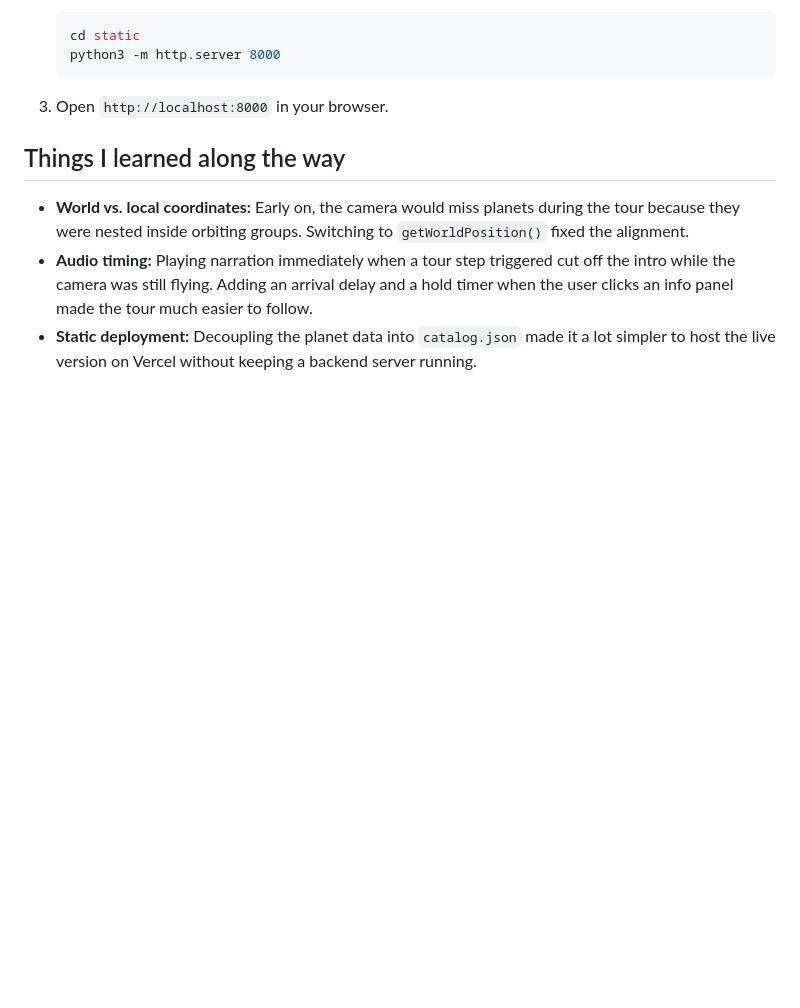
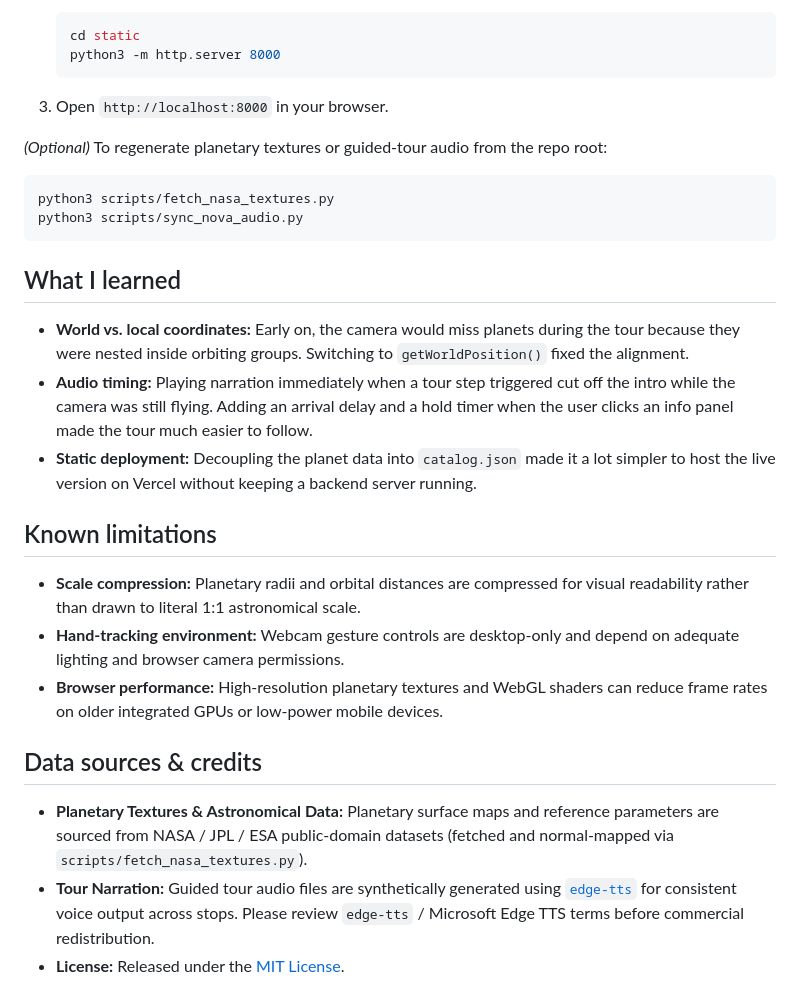
Before and after one commit to 0DataDan/universe-explorer, a Markdown page: README.md, the part around one of its changes. Rendered like a GitHub page; blank space fills up the shorter version.

````diff
--- a/README.md
+++ b/README.md
@@ -34,8 +45,26 @@ Since the frontend loads local JSON and audio files, you'll need a simple local
 
 3. Open `http://localhost:8000` in your browser.
 
-## Things I learned along the way
+*(Optional)* To regenerate planetary textures or guided-tour audio from the repo root:
+```bash
+python3 scripts/fetch_nasa_textures.py
+python3 scripts/sync_nova_audio.py
+```
+
+## What I learned
 
 - **World vs. local coordinates:** Early on, the camera would miss planets during the tour because they were nested inside orbiting groups. Switching to `getWorldPosition()` fixed the alignment.
 - **Audio timing:** Playing narration immediately when a tour step triggered cut off the intro while the camera was still flying. Adding an arrival delay and a hold timer when the user clicks an info panel made the tour much easier to follow.
 - **Static deployment:** Decoupling the planet data into `catalog.json` made it a lot simpler to host the live version on Vercel without keeping a backend server running.
+
+## Known limitations
+
+- **Scale compression:** Planetary radii and orbital distances are compressed for visual readability rather than drawn to literal 1:1 astronomical scale.
+- **Hand-tracking environment:** Webcam gesture controls are desktop-only and depend on adequate lighting and browser camera permissions.
+- **Browser performance:** High-resolution planetary textures and WebGL shaders can reduce frame rates on older integrated GPUs or low-power mobile devices.
+
+## Data sources & credits
+
+- **Planetary Textures & Astronomical Data:** Planetary surface maps and reference parameters are sourced from NASA / JPL / ESA public-domain datasets (fetched and normal-mapped via `scripts/fetch_nasa_textures.py`).
+- **Tour Narration:** Guided tour audio files are synthetically generated using [`edge-tts`](https://github.com/rany2/edge-tts) for consistent voice output across stops. Please review `edge-tts` / Microsoft Edge TTS terms before commercial redistribution.
+- **License:** Released under the [MIT License](LICENSE).
````
Also changed, not shown: other parts of README.md (+20 -9 lines), docs/preview.jpg (added), 5 other files.
